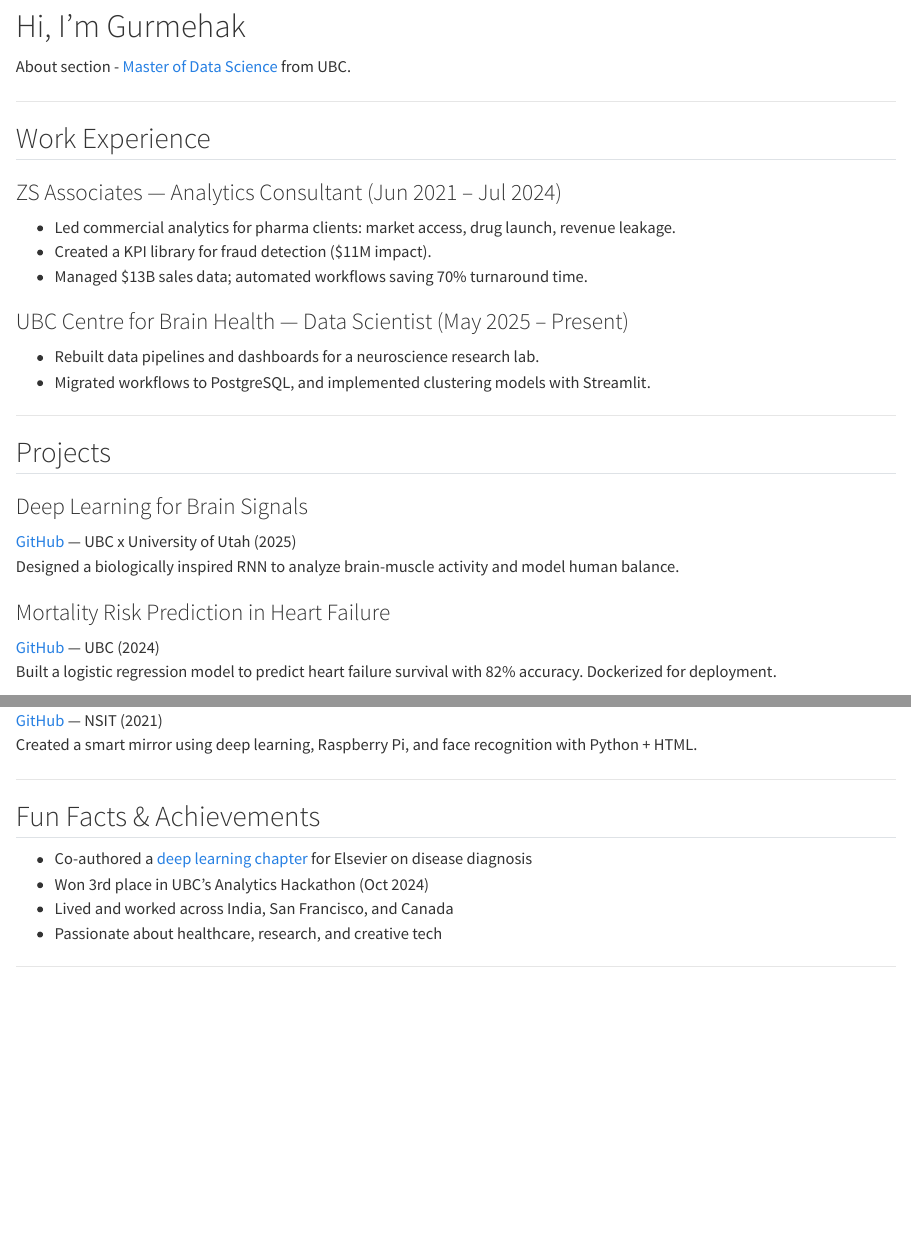
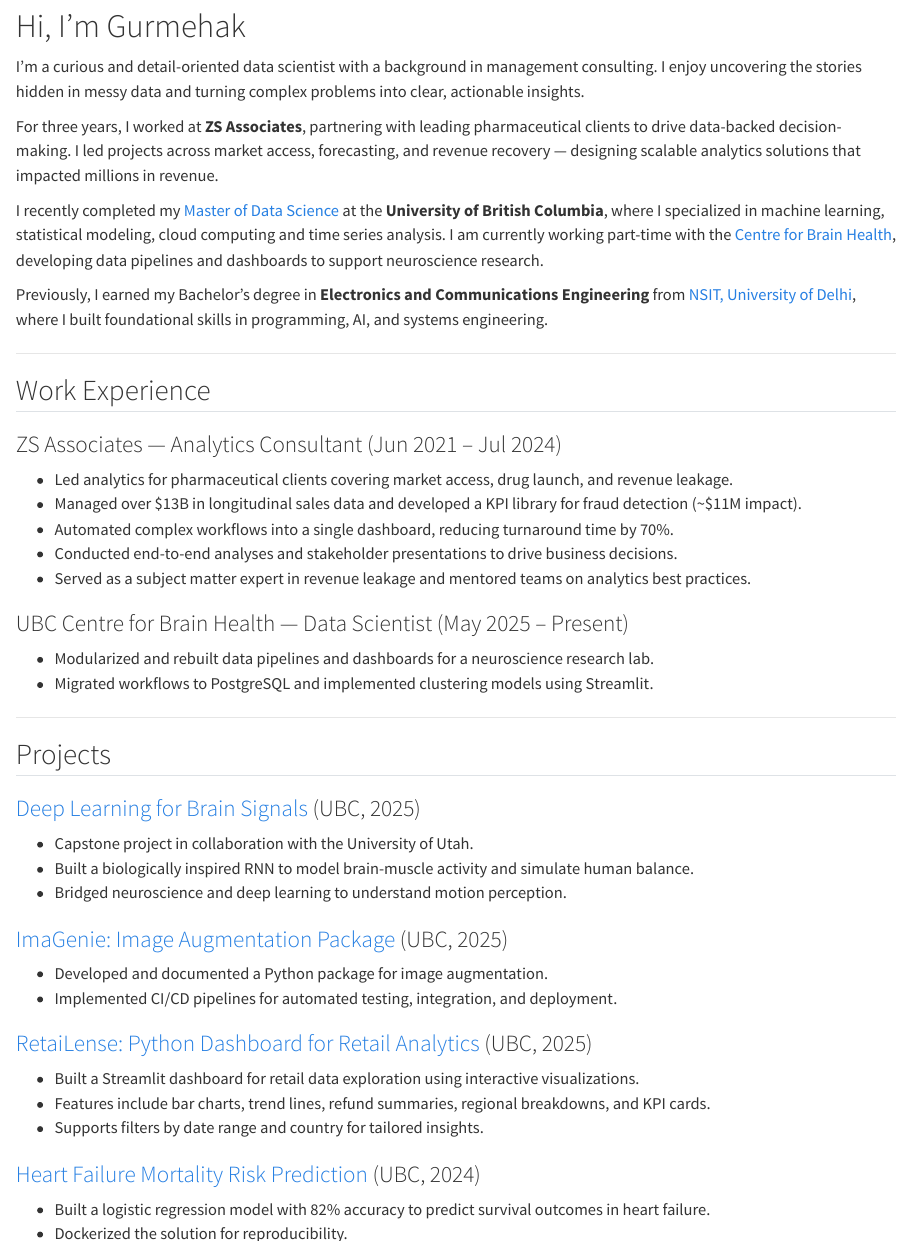
Before and after one commit to gurmehak/gurmehak-site, a Quarto document (index.qmd): the page in a window 1100 px wide, from 370 px down, and a second part further down, joined at a grey line. Rendered offline with R 4.5, knitr and Pandoc in place of Quarto, with nearby package versions.

Commit message:
update bio

```diff
--- a/index.qmd
+++ b/index.qmd
@@ -7,31 +7,48 @@
 
 # Hi, I'm Gurmehak
 
-About section - [Master of Data Science](https://www.linkedin.com/in/gurmehak-kaur/) from UBC.
+I’m a curious and detail-oriented data scientist with a background in management consulting. I enjoy uncovering
+the stories hidden in messy data and turning complex problems into clear, actionable insights.
+
+For three years, I worked at **ZS Associates**, partnering with leading pharmaceutical clients to drive data-backed
+decision-making. I led projects across market access, forecasting, and revenue recovery — designing scalable
+analytics solutions that impacted millions in revenue.
+
+I recently completed my [Master of Data Science](https://masterdatascience.ubc.ca/programs/vancouver) at the
+**University of British Columbia**, where I specialized in machine learning, statistical modeling, cloud
+computing and time series analysis. I am currently working part-time with the
+[Centre for Brain Health](https://www.centreforbrainhealth.ca/), developing data pipelines and dashboards to
+support neuroscience research.
+
+Previously, I earned my Bachelor's degree in **Electronics and Communications Engineering** from
+[NSIT, University of Delhi](http://www.nsut.ac.in/en/department/Electronics%20and%20Communication%20Engineering),
+where I built foundational skills in programming, AI, and systems engineering.
 
 ---
 
 ## Work Experience
 
 ### ZS Associates — Analytics Consultant (Jun 2021 – Jul 2024)
-- Led commercial analytics for pharma clients: market access, drug launch, revenue leakage.
-- Created a KPI library for fraud detection ($11M impact).
-- Managed $13B sales data; automated workflows saving 70% turnaround time.
+- Led analytics for pharmaceutical clients covering market access, drug launch, and revenue leakage.
+- Managed over \$13B in longitudinal sales data and developed a KPI library for fraud detection (~\$11M impact).
+- Automated complex workflows into a single dashboard, reducing turnaround time by 70%.
+- Conducted end-to-end analyses and stakeholder presentations to drive business decisions.
+- Served as a subject matter expert in revenue leakage and mentored teams on analytics best practices.
 
 ### UBC Centre for Brain Health — Data Scientist (May 2025 – Present)
-- Rebuilt data pipelines and dashboards for a neuroscience research lab.
-- Migrated workflows to PostgreSQL, and implemented clustering models with Streamlit.
-
+- Modularized and rebuilt data pipelines and dashboards for a neuroscience research lab.
+- Migrated workflows to PostgreSQL and implemented clustering models using Streamlit.
 
 ---
 
 ## Projects
 
-### Deep Learning for Brain Signals
-[GitHub](https://github.com/gurmehak) — UBC x University of Utah (2025)
-Designed a biologically inspired RNN to analyze brain-muscle activity and model human balance.
+### [Deep Learning for Brain Signals](https://github.com/gurmehak/Sensorimotor-lab) (UBC, 2025)
+- Capstone project in collaboration with the University of Utah.
+- Built a biologically inspired RNN to model brain-muscle activity and simulate human balance.
+- Bridged neuroscience and deep learning to understand motion perception.
 
-### Mortality Risk Prediction in Heart Failure
-[GitHub](https://github.com/gurmehak) — UBC (2024)
-Built a logistic regression model to predict heart failure survival with 82% accuracy. Dockerized for deployment.
+### [ImaGenie: Image Augmentation Package](https://github.com/gurmehak/ImaGenie) (UBC, 2025)
+- Developed and documented a Python package for image augmentation.
+- Implemented CI/CD pipelines for automated testing, integration, and deployment.
 
@@ -39,2 +55,13 @@
-[GitHub](https://github.com/gurmehak) — NSIT (2021)
-Created a smart mirror using deep learning, Raspberry Pi, and face recognition with Python + HTML.
+### [RetaiLense: Python Dashboard for Retail Analytics](https://github.com/gurmehak/RetaiLense) (UBC, 2025)
+- Built a Streamlit dashboard for retail data exploration using interactive visualizations.
+- Features include bar charts, trend lines, refund summaries, regional breakdowns, and KPI cards.
+- Supports filters by date range and country for tailored insights.
+
+### [Heart Failure Mortality Risk Prediction](https://github.com/gurmehak/heart-failure-analysis) (UBC, 2024)
+- Built a logistic regression model with 82% accuracy to predict survival outcomes in heart failure.
+- Dockerized the solution for reproducibility.
+[Read full report](https://github.com/gurmehak/heart-failure-analysis/blob/main/reports/heart-failure-analysis.pdf)
+
+### [Deep Learning for Disease Diagnosis](https://doi.org/10.1016/B978-0-12-824145-5.00005-8)
+- Co-authored a chapter for Elsevier evaluating DL techniques for diagnosing skin and brain conditions.
+- Compared model performance against traditional methods and summarized clinical insights.
@@ -41,9 +73,5 @@
 
 ---
 
-## Fun Facts & Achievements
+## Fun Facts
 
-- Co-authored a [deep learning chapter](https://doi.org/10.1016/B978-0-12-824145-5.00005-8) for Elsevier on disease diagnosis
-- Won 3rd place in UBC's Analytics Hackathon (Oct 2024)
-- Lived and worked across India, San Francisco, and Canada
-- Passionate about healthcare, research, and creative tech
```
Also changed, not shown: index.qmd (10 more changed lines), 4 other files.
